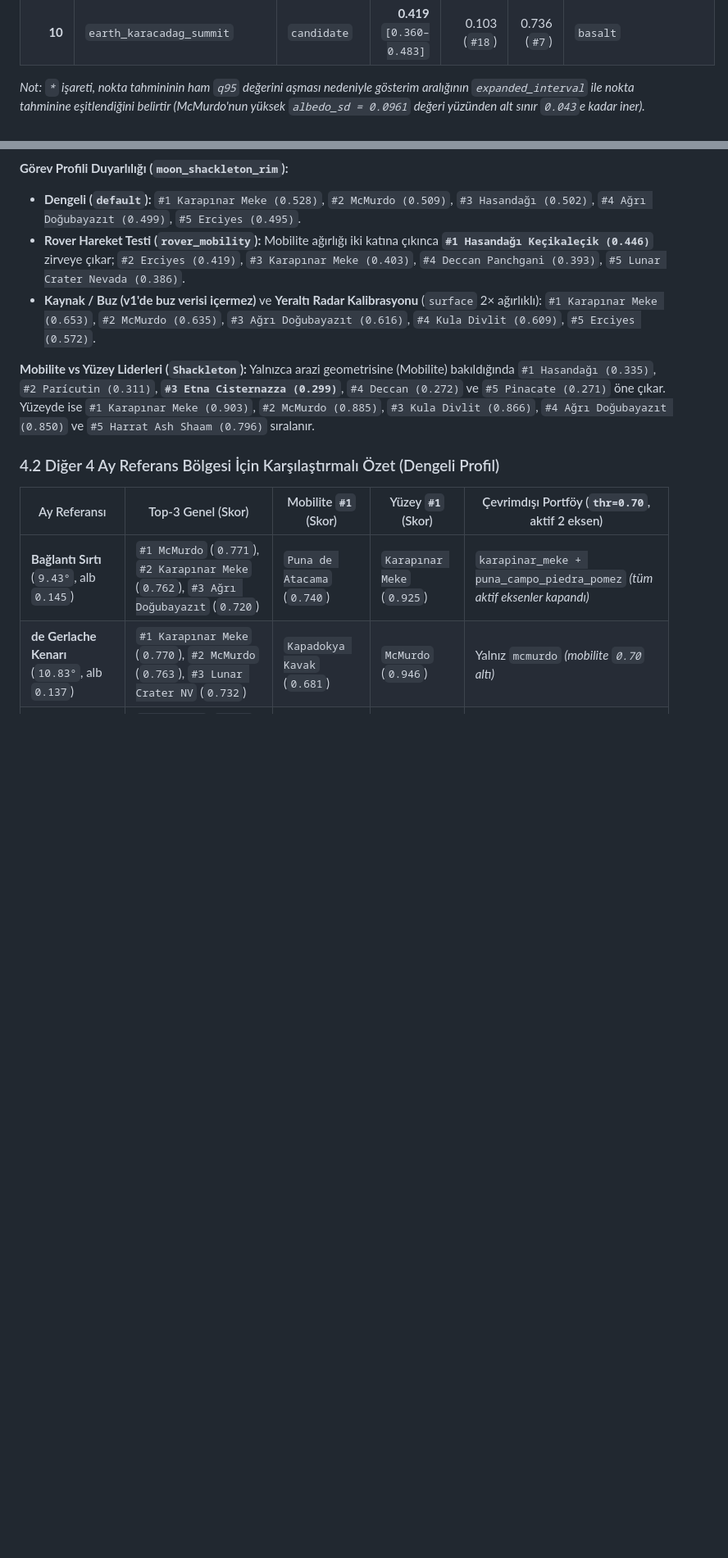
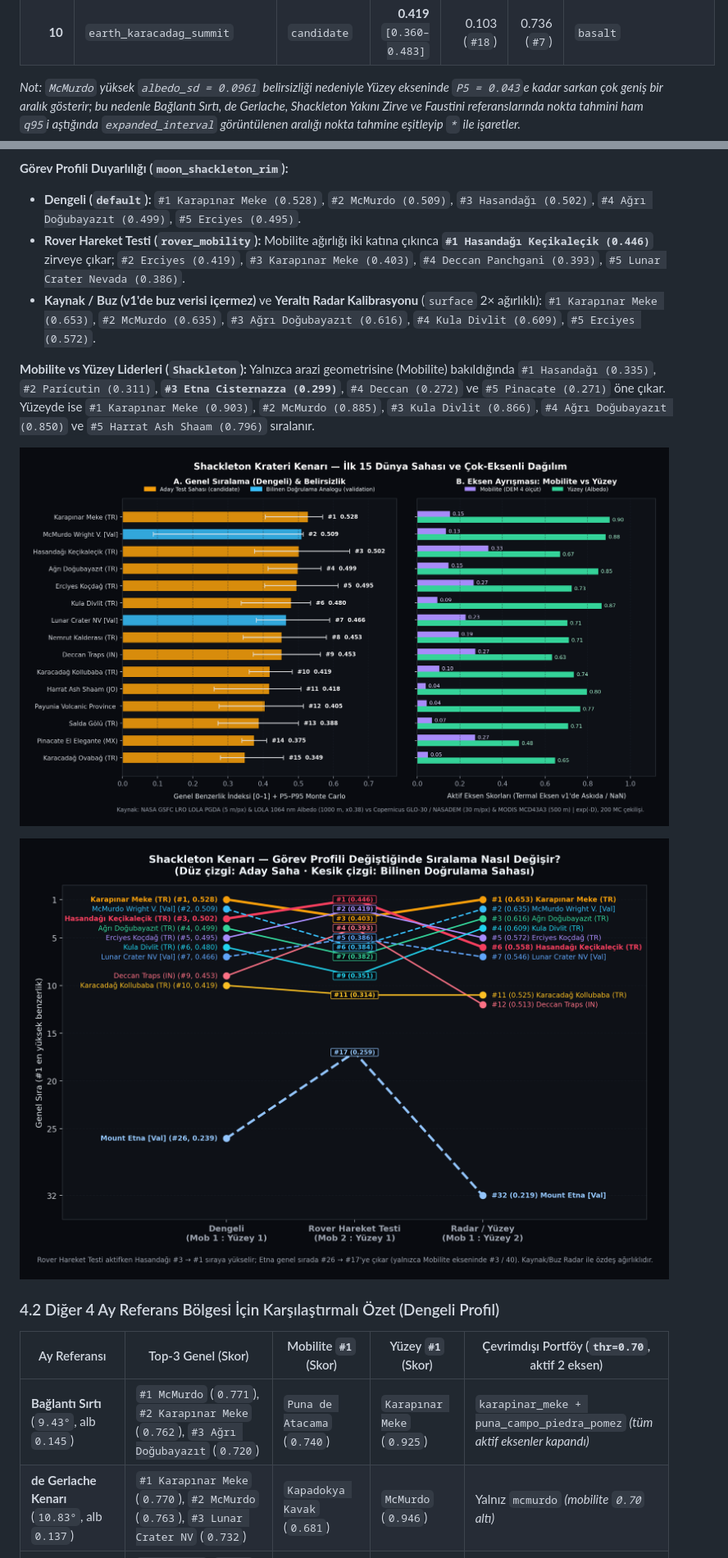
Before and after one commit to tilikumotp/endulus, a Markdown page: report/final_report_tr.md, 2 parts joined by grey strips. Shown at 82% size. Rendered like a GitHub page; pictures changed too: report/figures/fig01_shackleton_top15_axes.png (added), report/figures/fig02_mission_reweighting.png (added); blank space fills up the shorter version.

```diff
--- a/report/final_report_tr.md
+++ b/report/final_report_tr.md
@@ -85,7 +85,7 @@ Shackleton Kenarı yüksek ortalama eğimi (`18.50°`), p90 dikliği (`30.79°`)
 | **9** | `earth_deccan_mahabaleshwar` | `candidate` | **0.453** `[0.372–0.563]` | **0.272** (`#4`) | 0.633 (`#14`) | `basalt` |
 | **10** | `earth_karacadag_summit` | `candidate` | **0.419** `[0.360–0.483]` | 0.103 (`#18`) | 0.736 (`#7`) | `basalt` |
 
-*Not: `*` işareti, nokta tahmininin ham `q95` değerini aşması nedeniyle gösterim aralığının `expanded_interval` ile nokta tahminine eşitlendiğini belirtir (McMurdo'nun yüksek `albedo_sd = 0.0961` değeri yüzünden alt sınır `0.043`e kadar iner).*
+*Not: `McMurdo` yüksek `albedo_sd = 0.0961` belirsizliği nedeniyle Yüzey ekseninde `P5 = 0.043`e kadar sarkan çok geniş bir aralık gösterir; bu nedenle Bağlantı Sırtı, de Gerlache, Shackleton Yakını Zirve ve Faustini referanslarında nokta tahmini ham `q95`i aştığında `expanded_interval` görüntülenen aralığı nokta tahmine eşitleyip `*` ile işaretler.*
 
 **Görev Profili Duyarlılığı (`moon_shackleton_rim`):**
 * **Dengeli (`default`):** `#1 Karapınar Meke (0.528)`, `#2 McMurdo (0.509)`, `#3 Hasandağı (0.502)`, `#4 Ağrı Doğubayazıt (0.499)`, `#5 Erciyes (0.495)`.
@@ -93,6 +93,10 @@ Shackleton Kenarı yüksek ortalama eğimi (`18.50°`), p90 dikliği (`30.79°`)
 * **Kaynak / Buz (v1'de buz verisi içermez)** ve **Yeraltı Radar Kalibrasyonu** (`surface` 2× ağırlıklı): `#1 Karapınar Meke (0.653)`, `#2 McMurdo (0.635)`, `#3 Ağrı Doğubayazıt (0.616)`, `#4 Kula Divlit (0.609)`, `#5 Erciyes (0.572)`.
 
 **Mobilite vs Yüzey Liderleri (`Shackleton`):** Yalnızca arazi geometrisine (Mobilite) bakıldığında `#1 Hasandağı (0.335)`, `#2 Parícutin (0.311)`, **`#3 Etna Cisternazza (0.299)`**, `#4 Deccan (0.272)` ve `#5 Pinacate (0.271)` öne çıkar. Yüzeyde ise `#1 Karapınar Meke (0.903)`, `#2 McMurdo (0.885)`, `#3 Kula Divlit (0.866)`, `#4 Ağrı Doğubayazıt (0.850)` ve `#5 Harrat Ash Shaam (0.796)` sıralanır.
+
+![Shackleton Kenarı İlk 15 Dünya Sahası ve Eksen Ayrışması](figures/fig01_shackleton_top15_axes.png)
+
+![Görev Profiline Göre Sıralama Duyarlılığı](figures/fig02_mission_reweighting.png)
 
 ### 4.2 Diğer 4 Ay Referans Bölgesi İçin Karşılaştırmalı Özet (Dengeli Profil)
 
```
Also changed, not shown: other parts of report/final_report_tr.md (+8 -2 lines), report/figures/README.md (+9 -42 lines), report/figures/fig03_moon_regions_heatmap.png (added), report/figures/fig04_physical_space_validation.png (added), 2 other files.
